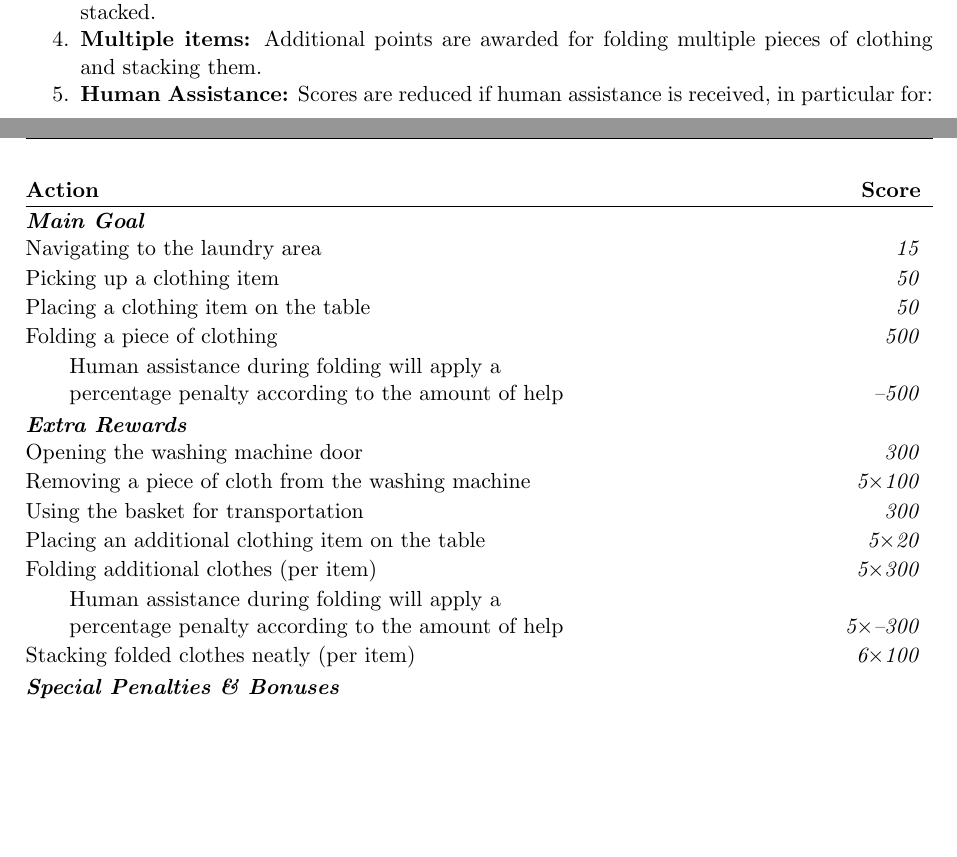
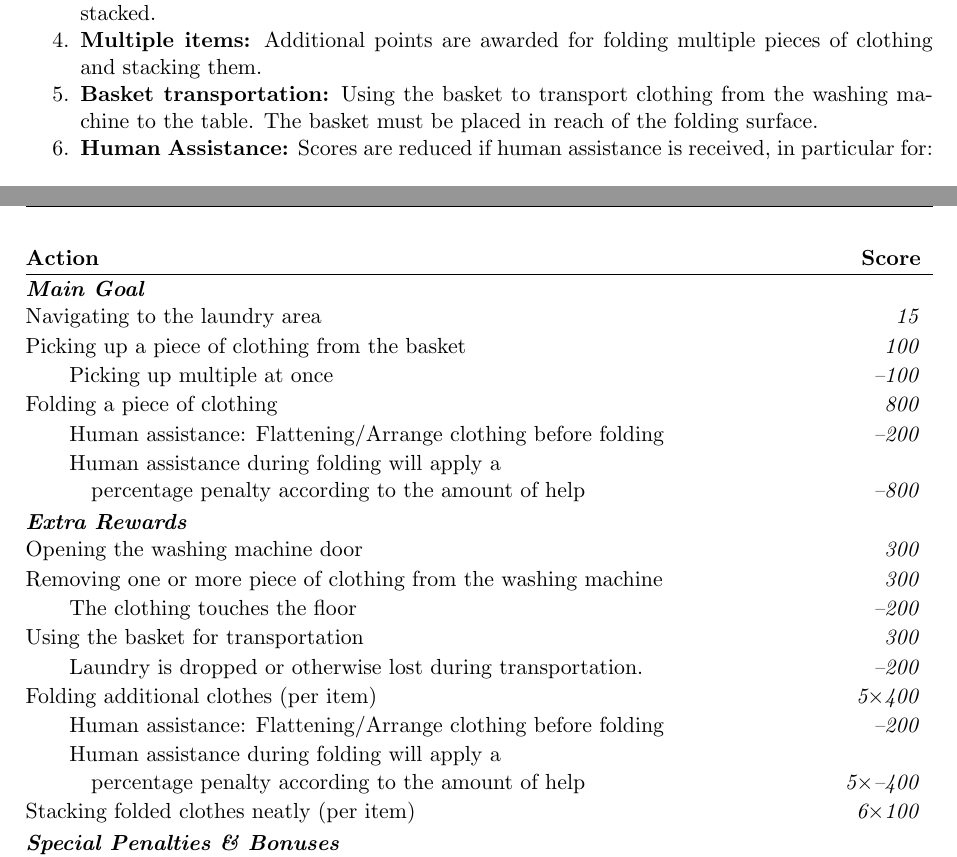
Before and after one commit to RoboCupAtHome/RuleBook, a LaTeX thesis (documents/rulebook.tex, which reads scoresheets/DoingLaundry.tex, tasks/DoingLaundry.tex): two parts of pages 53 and 54 of 70, joined at a grey line, cut so that both start at the same text, the shorter picture padded with empty space. Compiled offline with pdfLaTeX.

Commit message:
update doing laundry task, add basket image

```diff
--- a/scoresheets/DoingLaundry.tex
+++ b/scoresheets/DoingLaundry.tex
@@ -1,23 +1,34 @@
 \begin{scorelist}[timelimit=7]
     \scoreheading{Main Goal}
     \scoreitem{15}{Navigating to the laundry area}
-    \scoreitem{50}{Picking up a clothing item}
-    \scoreitem{50}{Placing a clothing item on the table}
-    \scoreitem{500}{Folding a piece of clothing}
-      \scorepen{500}{%
+    \scoreitem{100}{Picking up a piece of clothing from the basket}
+      \scorepen{-100}{Picking up multiple at once}
+    \scoreitem{800}{Folding a piece of clothing}
+      \scorepen{200}{%
+        Human assistance: Flattening/Arrange clothing before folding
+      }
+      \scorepen{800}{%
         Human assistance during folding will apply a \\
-        \hspace{2em}percentage penalty according to the amount of help
+        \hspace{3em}percentage penalty according to the amount of help
       }
 
     \scoreheading{Extra Rewards}
     \scoreitem{300}{Opening the washing machine door}
-    \scoreitem[5]{100}{Removing a piece of cloth from the washing machine}
+    \scoreitem{300}{Removing one or more piece of clothing from the washing machine}
+      \scorepen{200}{%
+        The clothing touches the floor
+      }
     \scoreitem{300}{Using the basket for transportation}
-    \scoreitem[5]{20}{Placing an additional clothing item on the table}
-    \scoreitem[5]{300}{Folding additional clothes (per item)}
-      \scorepen[5]{300}{%
+      \scorepen{200}{%
+        Laundry is dropped or otherwise lost during transportation.
+      }
+    \scoreitem[5]{400}{Folding additional clothes (per item)}
+      \scorepen{200}{%
+        Human assistance: Flattening/Arrange clothing before folding
+      }
+      \scorepen[5]{400}{%
           Human assistance during folding will apply a \\
-          \hspace{2em}percentage penalty according to the amount of help
+          \hspace{3em}percentage penalty according to the amount of help
         }
     \scoreitem[6]{100}{Stacking folded clothes neatly (per item)}
 
--- a/tasks/DoingLaundry.tex
+++ b/tasks/DoingLaundry.tex
@@ -60,6 +60,7 @@ The robot assists with laundry by retrieving clothes from a washing machine and
     \item \textbf{Cloth placement:} Clothes must be placed on the table before folding. Folding on the floor is not allowed.
     \item \textbf{Folding quality:} Folding is evaluated by neatness and whether the cloth is flattened and stacked.
     \item \textbf{Multiple items:} Additional points are awarded for folding multiple pieces of clothing and stacking them.
+    \item \textbf{Basket transportation:} Using the basket to transport clothing from the washing machine to the table. The basket must be placed in reach of the folding surface.
     \item \textbf{Human Assistance:} Scores are reduced if human assistance is received, in particular for:
     \begin{itemize}
         \item opening the washing machine door
```
Also changed, not shown: pages/LeagueRequirements.tex (+1 -1 lines), pages/general_rules/Scenario.tex (+21 -11 lines), CHANGELOG.md, images/basket.jpg (added), tasks/DoingLaundry.tex (2 more changed lines).
